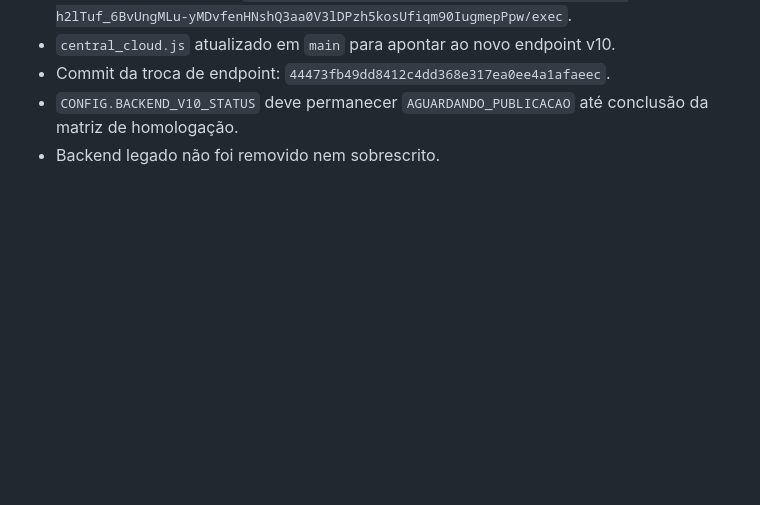
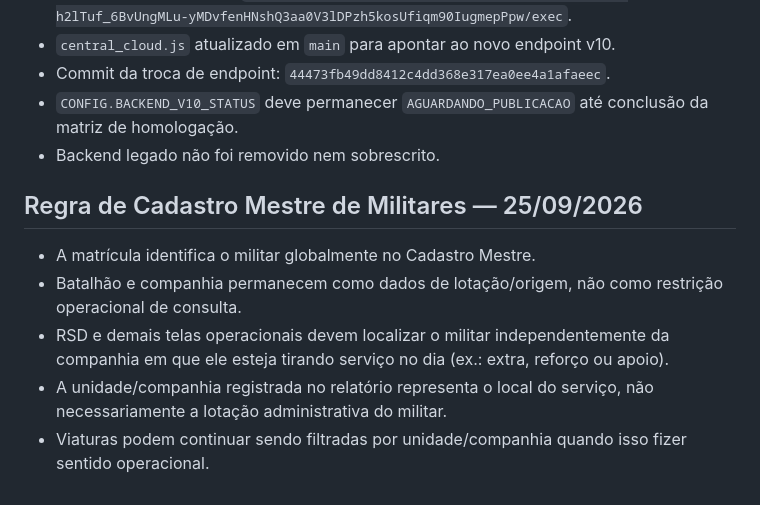
Before and after one commit to batalhaodetransitopbp3/central-relatorios-bptran-bprv, a Markdown page: CHECKPOINT_V10.md, the part around the change. GitHub-like rendering; blank space fills up the shorter version.

Commit message:
Registra busca global de militares no cadastro mestre

```diff
--- a/CHECKPOINT_V10.md
+++ b/CHECKPOINT_V10.md
@@ -76,3 +76,10 @@ A revisão de código, contratos e bases está concluída. O próximo passo efet
 - Commit da troca de endpoint: `44473fb49dd8412c4dd368e317ea0ee4a1afaeec`.
 - `CONFIG.BACKEND_V10_STATUS` deve permanecer `AGUARDANDO_PUBLICACAO` até conclusão da matriz de homologação.
 - Backend legado não foi removido nem sobrescrito.
+
+## Regra de Cadastro Mestre de Militares — 25/09/2026
+- A matrícula identifica o militar globalmente no Cadastro Mestre.
+- Batalhão e companhia permanecem como dados de lotação/origem, não como restrição operacional de consulta.
+- RSD e demais telas operacionais devem localizar o militar independentemente da companhia em que ele esteja tirando serviço no dia (ex.: extra, reforço ou apoio).
+- A unidade/companhia registrada no relatório representa o local do serviço, não necessariamente a lotação administrativa do militar.
+- Viaturas podem continuar sendo filtradas por unidade/companhia quando isso fizer sentido operacional.
```
